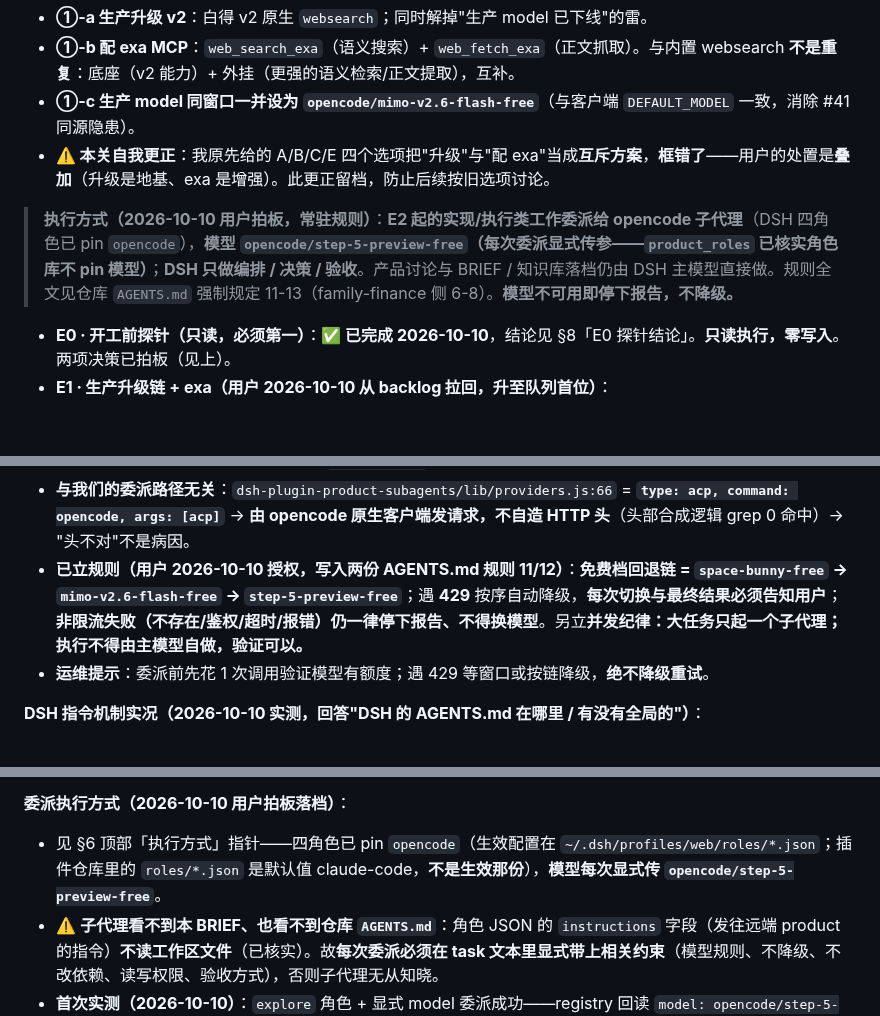
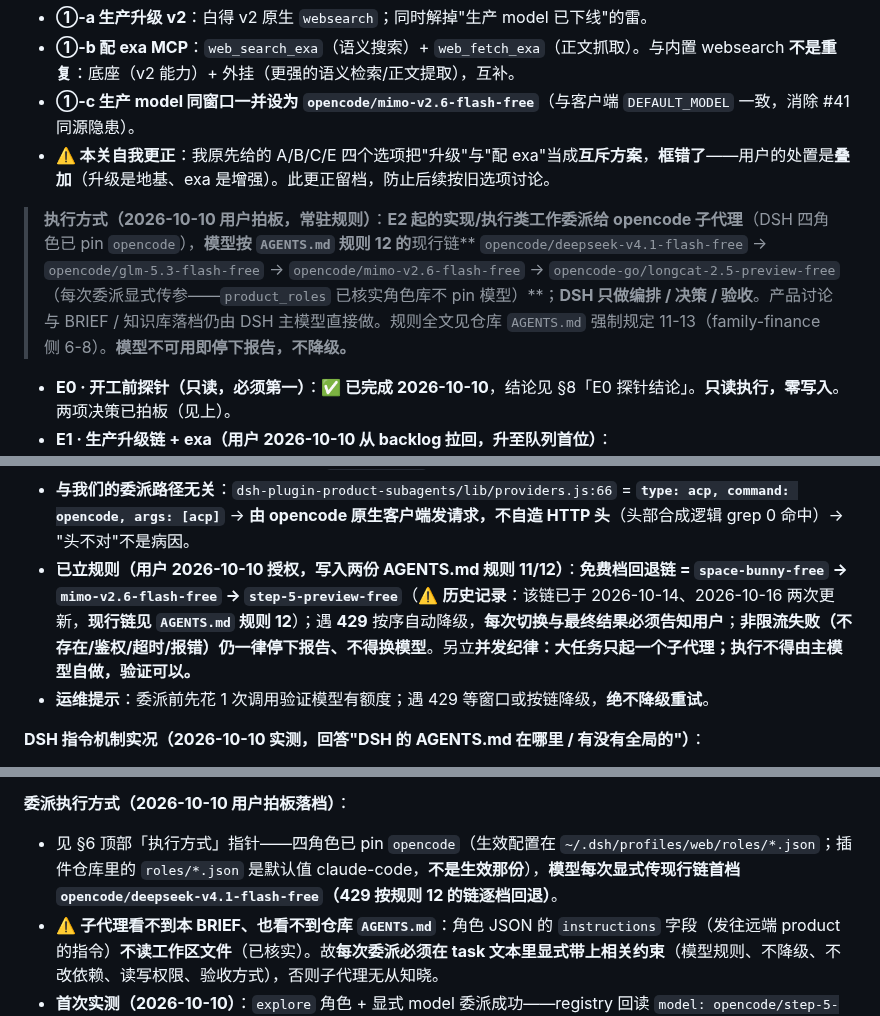
Before and after one commit to guraul/agent-mobile, a Markdown page: docs/pipeline/CHAT_COMPANION_BRIEF.md, 3 parts joined by grey strips. Drawn GitHub-style; blank space fills up the shorter version.

```diff
--- a/docs/pipeline/CHAT_COMPANION_BRIEF.md
+++ b/docs/pipeline/CHAT_COMPANION_BRIEF.md
@@ -445,7 +445,7 @@ E0（只读探针，必须第一）
 - **①-c 生产 model 同窗口一并设为 `opencode/mimo-v2.6-flash-free`**（与客户端 `DEFAULT_MODEL` 一致，消除 #41 同源隐患）。
 - **⚠️ 本关自我更正**：我原先给的 A/B/C/E 四个选项把"升级"与"配 exa"当成**互斥方案**，**框错了**——用户的处置是**叠加**（升级是地基、exa 是增强）。此更正留档，防止后续按旧选项讨论。
 
-> **执行方式（2026-10-10 用户拍板，常驻规则）**：**E2 起的实现/执行类工作委派给 opencode 子代理**（DSH 四角色已 pin `opencode`），**模型 `opencode/step-5-preview-free`（每次委派显式传参——`product_roles` 已核实角色库不 pin 模型）**；**DSH 只做编排 / 决策 / 验收**。产品讨论与 BRIEF / 知识库落档仍由 DSH 主模型直接做。规则全文见仓库 `AGENTS.md` 强制规定 11-13（family-finance 侧 6-8）。**模型不可用即停下报告，不降级。**
+> **执行方式（2026-10-10 用户拍板，常驻规则）**：**E2 起的实现/执行类工作委派给 opencode 子代理**（DSH 四角色已 pin `opencode`），**模型按 `AGENTS.md` 规则 12 的**现行链** `opencode/deepseek-v4.1-flash-free` → `opencode/glm-5.3-flash-free` → `opencode/mimo-v2.6-flash-free` → `opencode-go/longcat-2.5-preview-free`（每次委派显式传参——`product_roles` 已核实角色库不 pin 模型）**；**DSH 只做编排 / 决策 / 验收**。产品讨论与 BRIEF / 知识库落档仍由 DSH 主模型直接做。规则全文见仓库 `AGENTS.md` 强制规定 11-13（family-finance 侧 6-8）。**模型不可用即停下报告，不降级。**
 
 - **E0 · 开工前探针（只读，必须第一）**：**✅ 已完成 2026-10-10**，结论见 §8「E0 探针结论」。**只读执行，零写入**。两项决策已拍板（见上）。
 - **E1 · 生产升级链 + exa（用户 2026-10-10 从 backlog 拉回，升至队列首位）**：
@@ -616,7 +616,7 @@ E0（只读探针，必须第一）
 - **推论**：若"2 个并发会话打爆额度"，429 应集中在那些 session；实际**散布 57 个 session 且 6 分钟自愈** → 特征是**共享额度池瞬时耗尽后快速回补**。**并发不是根因**（但子代理 11:11 启动与 11:13 起始的 429 时间吻合，**不排除并发加重瞬时压力**——如实记录）。
 - **网上佐证**：多个独立项目同类问题（[hermes-agent #106495](https://github.com/NousResearch/hermes-agent/issues/106495)、[pi #2824](https://github.com/earendil-works/pi/issues/2824)、[OmniRoute #10357](https://github.com/diegosouzapw/OmniRoute/pull/10357)、[opencode #33495](https://github.com/anomalyco/opencode/issues/33495)）：**Zen 免费档是共享/账户级上限**（#33495 称付费后仍受"200 请求"免费上限约束）；部分项目报告**需带 opencode CLI 身份请求头（UA + `X-Session-ID`）才返回 200**。
 - **与我们的委派路径无关**：`dsh-plugin-product-subagents/lib/providers.js:66` = **`type: acp, command: opencode, args: [acp]`** → **由 opencode 原生客户端发请求，不自造 HTTP 头**（头部合成逻辑 grep 0 命中）→ "头不对"不是病因。
-- **已立规则（用户 2026-10-10 授权，写入两份 AGENTS.md 规则 11/12）**：**免费档回退链 = `space-bunny-free` → `mimo-v2.6-flash-free` → `step-5-preview-free`**；遇 **429** 按序自动降级，**每次切换与最终结果必须告知用户**；**非限流失败（不存在/鉴权/超时/报错）仍一律停下报告、不得换模型**。另立**并发纪律：大任务只起一个子代理；执行不得由主模型自做，验证可以。**
+- **已立规则（用户 2026-10-10 授权，写入两份 AGENTS.md 规则 11/12）**：**免费档回退链 = `space-bunny-free` → `mimo-v2.6-flash-free` → `step-5-preview-free`**（⚠️ **历史记录**：该链已于 2026-10-14、2026-10-16 两次更新，**现行链见 `AGENTS.md` 规则 12**）；遇 **429** 按序自动降级，**每次切换与最终结果必须告知用户**；**非限流失败（不存在/鉴权/超时/报错）仍一律停下报告、不得换模型**。另立**并发纪律：大任务只起一个子代理；执行不得由主模型自做，验证可以。**
 - **运维提示**：委派前先花 1 次调用验证模型有额度；遇 429 等窗口或按链降级，**绝不降级重试**。
 
 **DSH 指令机制实况（2026-10-10 实测，回答"DSH 的 AGENTS.md 在哪里 / 有没有全局的"）**：
@@ -651,7 +651,7 @@ E0（只读探针，必须第一）
 
 **委派执行方式（2026-10-10 用户拍板落档）**：
 
-- 见 §6 顶部「执行方式」指针——四角色已 pin `opencode`（生效配置在 `~/.dsh/profiles/web/roles/*.json`；插件仓库里的 `roles/*.json` 是默认值 claude-code，**不是生效那份**），**模型每次显式传 `opencode/step-5-preview-free`**。
+- 见 §6 顶部「执行方式」指针——四角色已 pin `opencode`（生效配置在 `~/.dsh/profiles/web/roles/*.json`；插件仓库里的 `roles/*.json` 是默认值 claude-code，**不是生效那份**），**模型每次显式传现行链首档 `opencode/deepseek-v4.1-flash-free`（429 按规则 12 的链逐档回退）**。
 - ⚠️ **子代理看不到本 BRIEF、也看不到仓库 `AGENTS.md`**：角色 JSON 的 `instructions` 字段（发往远端 product 的指令）**不读工作区文件**（已核实）。故**每次委派必须在 task 文本里显式带上相关约束**（模型规则、不降级、不改依赖、读写权限、验收方式），否则子代理无从知晓。
 - **首次实测（2026-10-10）**：`explore` 角色 + 显式 model 委派成功——registry 回读 `model: opencode/step-5-preview-free` 已 pin；remote session 消息记录 `"agent":"build"`、`"model":{"id":"space-bunny-free","providerID":"opencode"}`；产出结论质量可接受（自带证据链）。**注意 `product_wait` 默认 180s 会超时但任务仍在跑**（DB 持续写入 reasoning），**不能据超时判定失败**。
 
```
Also changed, not shown: AGENTS.md (+4 -3 lines).
